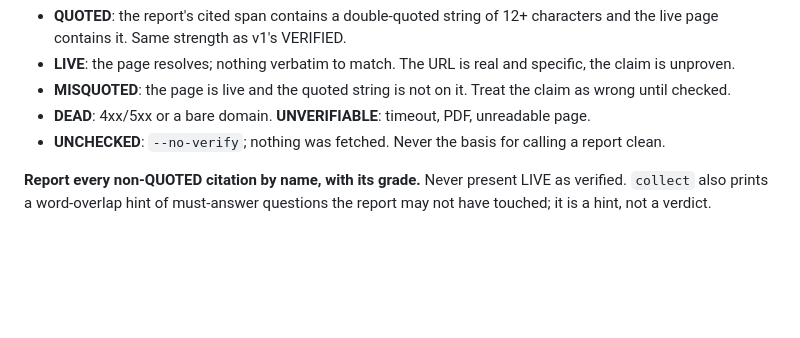
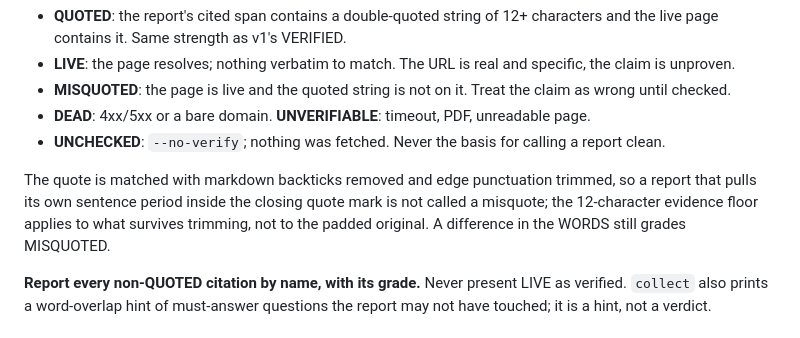
Before and after one commit to ezalos/SpaceSuit, a Markdown page: skills/deep-research-claude-web/SKILL.md, the part around the change. Drawn GitHub-style; blank space fills up the shorter version.

Commit message:
skill: say how a quote is matched, now that punctuation is tolerated
Co-Authored-By: Claude Opus 5 (1M context) <noreply@anthropic.com>

```diff
--- a/skills/deep-research-claude-web/SKILL.md
+++ b/skills/deep-research-claude-web/SKILL.md
@@ -143,6 +143,11 @@ check runs only where the report itself quotes. Every citation gets one grade:
 - **DEAD**: 4xx/5xx or a bare domain. **UNVERIFIABLE**: timeout, PDF, unreadable page.
 - **UNCHECKED**: `--no-verify`; nothing was fetched. Never the basis for calling a report clean.
 
+The quote is matched with markdown backticks removed and edge punctuation trimmed, so a
+report that pulls its own sentence period inside the closing quote mark is not called a
+misquote; the 12-character evidence floor applies to what survives trimming, not to the
+padded original. A difference in the WORDS still grades MISQUOTED.
+
 **Report every non-QUOTED citation by name, with its grade.** Never present LIVE as
 verified. `collect` also prints a word-overlap hint of must-answer questions the report
 may not have touched; it is a hint, not a verdict.
```
